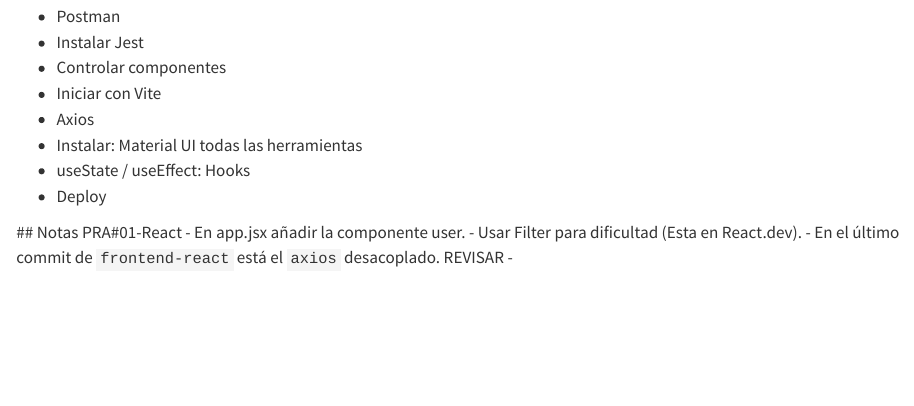
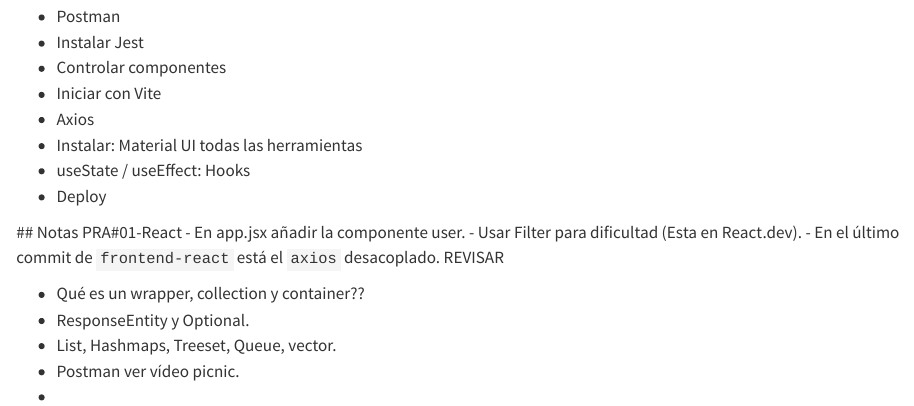
Before and after one commit to AlberteMB/QuartoProject, a Quarto document (notes.qmd): the page in a window 1100 px wide, from 880 px down. Rendered offline with R 4.5, knitr and Pandoc in place of Quarto, with nearby package versions.

Commit message:
ejercicios

```diff
--- a/notes.qmd
+++ b/notes.qmd
@@ -41,4 +41,9 @@
 - En app.jsx añadir la componente user.
 - Usar Filter para dificultad (Esta en React.dev).
 - En el último commit de `frontend-react` está el `axios` desacoplado. REVISAR
+
+- Qué es un wrapper, collection y container??
+- ResponseEntity y Optional.
+- List, Hashmaps, Treeset, Queue, vector.
+- Postman ver vídeo picnic.
 -
```
Also changed, not shown: 01-spring-boot/index.qmd (line endings or trailing spaces).
